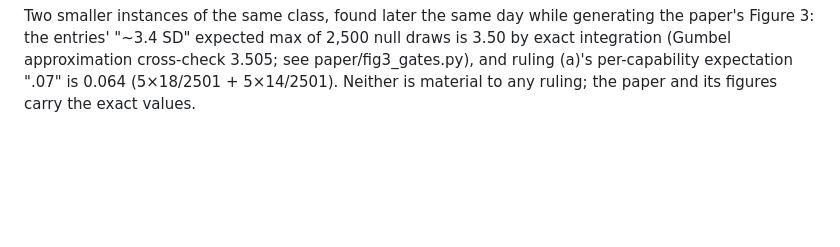
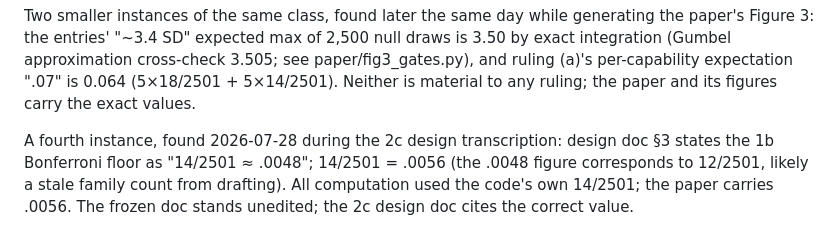
Before and after one commit to lxman/decodable-is-not-learned, a Markdown page: experiments/exp2b/PROGRESS.md, the part around the change. Rendered like a GitHub page; blank space fills up the shorter version.

```diff
--- a/experiments/exp2b/PROGRESS.md
+++ b/experiments/exp2b/PROGRESS.md
@@ -599,3 +599,10 @@ approximation cross-check 3.505; see paper/fig3_gates.py), and ruling
 (a)'s per-capability expectation ".07" is 0.064 (5×18/2501 +
 5×14/2501). Neither is material to any ruling; the paper and its
 figures carry the exact values.
+
+A fourth instance, found 2026-07-28 during the 2c design
+transcription: design doc §3 states the 1b Bonferroni floor as
+"14/2501 ≈ .0048"; 14/2501 = .0056 (the .0048 figure corresponds to
+12/2501, likely a stale family count from drafting). All computation
+used the code's own 14/2501; the paper carries .0056. The frozen doc
+stands unedited; the 2c design doc cites the correct value.
```
Also changed, not shown: experiment-2c-design.md (added, +336 -0 lines).
